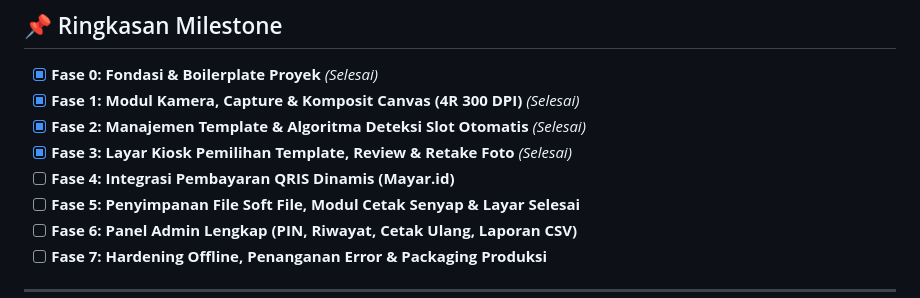
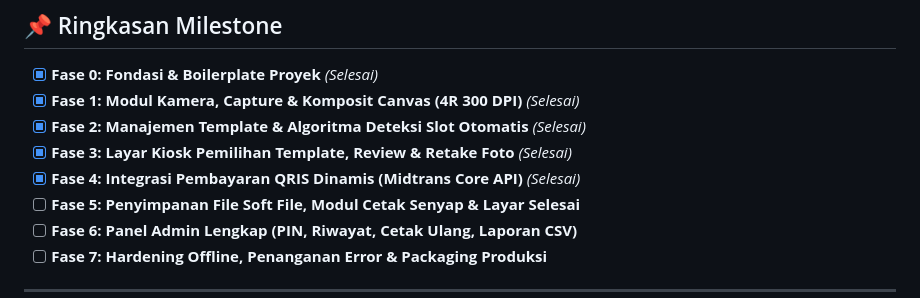
Before and after one commit to kanezadjorda/teras-photoboth, a Markdown page: PLAN.md, the part around the change. Drawn GitHub-style.

Commit message:
docs: mark phase 4 as completed in PLAN.md (F-01, F-02, F-03, F-04)

```diff
--- a/PLAN.md
+++ b/PLAN.md
@@ -16,7 +16,7 @@ Dokumen ini adalah instruksi kerja bertahap (*step-by-step master plan*) yang di
 - [x] **Fase 1: Modul Kamera, Capture & Komposit Canvas (4R 300 DPI)** *(Selesai)*
 - [x] **Fase 2: Manajemen Template & Algoritma Deteksi Slot Otomatis** *(Selesai)*
 - [x] **Fase 3: Layar Kiosk Pemilihan Template, Review & Retake Foto** *(Selesai)*
-- [ ] **Fase 4: Integrasi Pembayaran QRIS Dinamis (Mayar.id)**
+- [x] **Fase 4: Integrasi Pembayaran QRIS Dinamis (Midtrans Core API)** *(Selesai)*
 - [ ] **Fase 5: Penyimpanan File Soft File, Modul Cetak Senyap & Layar Selesai**
 - [ ] **Fase 6: Panel Admin Lengkap (PIN, Riwayat, Cetak Ulang, Laporan CSV)**
 - [ ] **Fase 7: Hardening Offline, Penanganan Error & Packaging Produksi**
```
